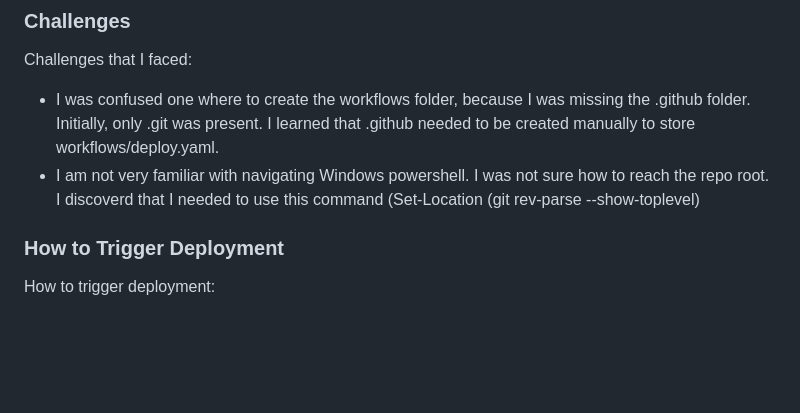
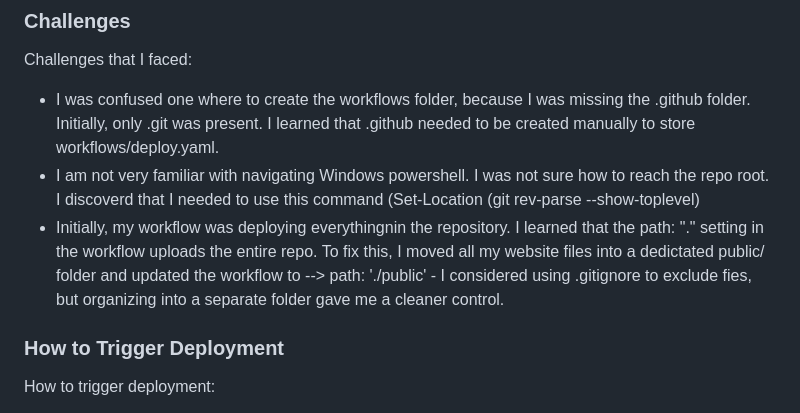
Before and after one commit to Aleashaclark/AleashaClarkWebsite, a Markdown page: README.md, the part around the change. GitHub-like rendering; blank space fills up the shorter version.

Commit message:
Revise challenges and deployment instructions in README
Updated README with challenges faced and deployment details.

```diff
--- a/README.md
+++ b/README.md
@@ -46,6 +46,7 @@ Challenges that I faced:
 
 * I was confused one where to create the workflows folder, because I was missing the .github folder. Initially, only .git was present. I learned that .github needed to be created manually to store workflows/deploy.yaml.
 * I am not very familiar with navigating Windows powershell. I was not sure how to reach the  repo root. I discoverd that I needed to use this command (Set-Location (git rev-parse --show-toplevel)
+* Initially, my workflow was deploying everythingnin the repository. I learned that the path: "." setting in the workflow uploads the entire repo. To fix this, I moved all my website files into a dedictated public/ folder and updated the workflow to --> path: './public' - I considered using .gitignore to exclude fies, but organizing into a separate folder gave me a cleaner control.
 
 ### How to Trigger Deployment
 How to trigger deployment:
```
